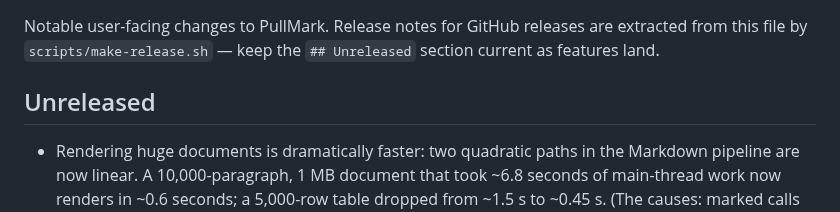
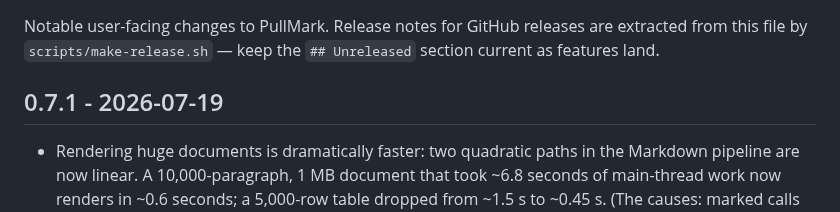
Before and after one commit to jedijashwa/pullmark, a Markdown page: CHANGELOG.md, the part around the change. Drawn GitHub-style.

Commit message:
Changelog: cut 0.7.1
Co-Authored-By: Claude Fable 5 <noreply@anthropic.com>

```diff
--- a/CHANGELOG.md
+++ b/CHANGELOG.md
@@ -4,7 +4,7 @@ Notable user-facing changes to PullMark. Release notes for GitHub releases are
 extracted from this file by `scripts/make-release.sh` — keep the `## Unreleased`
 section current as features land.
 
-## Unreleased
+## 0.7.1 - 2026-07-19
 
 - Rendering huge documents is dramatically faster: two quadratic paths in the
   Markdown pipeline are now linear. A 10,000-paragraph, 1&nbsp;MB document that
```
